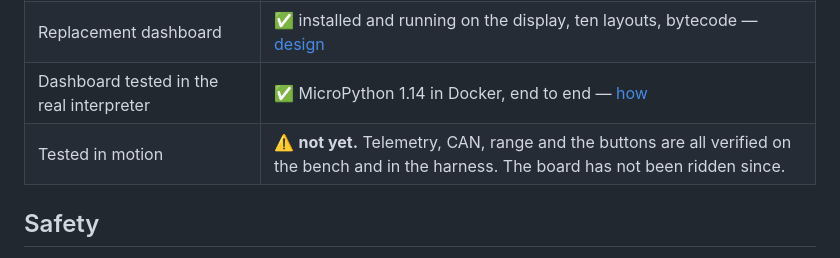
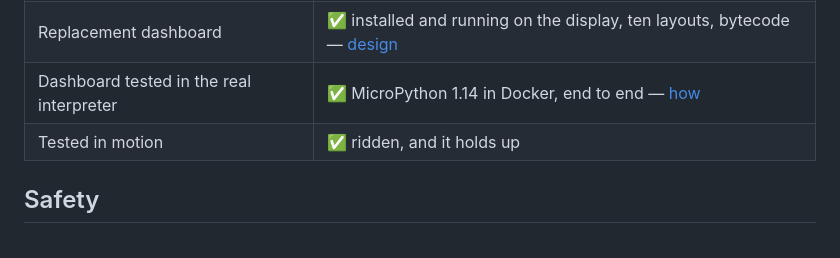
Before and after one commit to isaacrowntree/vesc-workbench, a Markdown page: README.md, the part around the change. GitHub-like rendering.

Commit message:
It has been ridden
The last caveat in the Status table, cleared. Everything else in it was
verified on a bench or in a harness; this is the one that needed the board to
actually move.

Co-Authored-By: Claude Opus 5 <noreply@anthropic.com>
Claude-Session: https://claude.ai/code/session_01Xucenq3zPDxAPZPV7mBqv5

```diff
--- a/README.md
+++ b/README.md
@@ -272,7 +272,7 @@ and packs get damaged. Run the detection wizard.
 | DAVEGA X WebREPL scripts | ✅ run on the display — settings read and written, gearing corrected — [docs](docs/davega-x.md) |
 | Replacement dashboard | ✅ installed and running on the display, ten layouts, bytecode — [design](davega/README.md) |
 | Dashboard tested in the real interpreter | ✅ MicroPython 1.14 in Docker, end to end — [how](davega/tests/device/README.md) |
-| Tested in motion | ⚠️ **not yet.** Telemetry, CAN, range and the buttons are all verified on the bench and in the harness. The board has not been ridden since. |
+| Tested in motion | ✅ ridden, and it holds up |
 
 ## Safety
 
```
